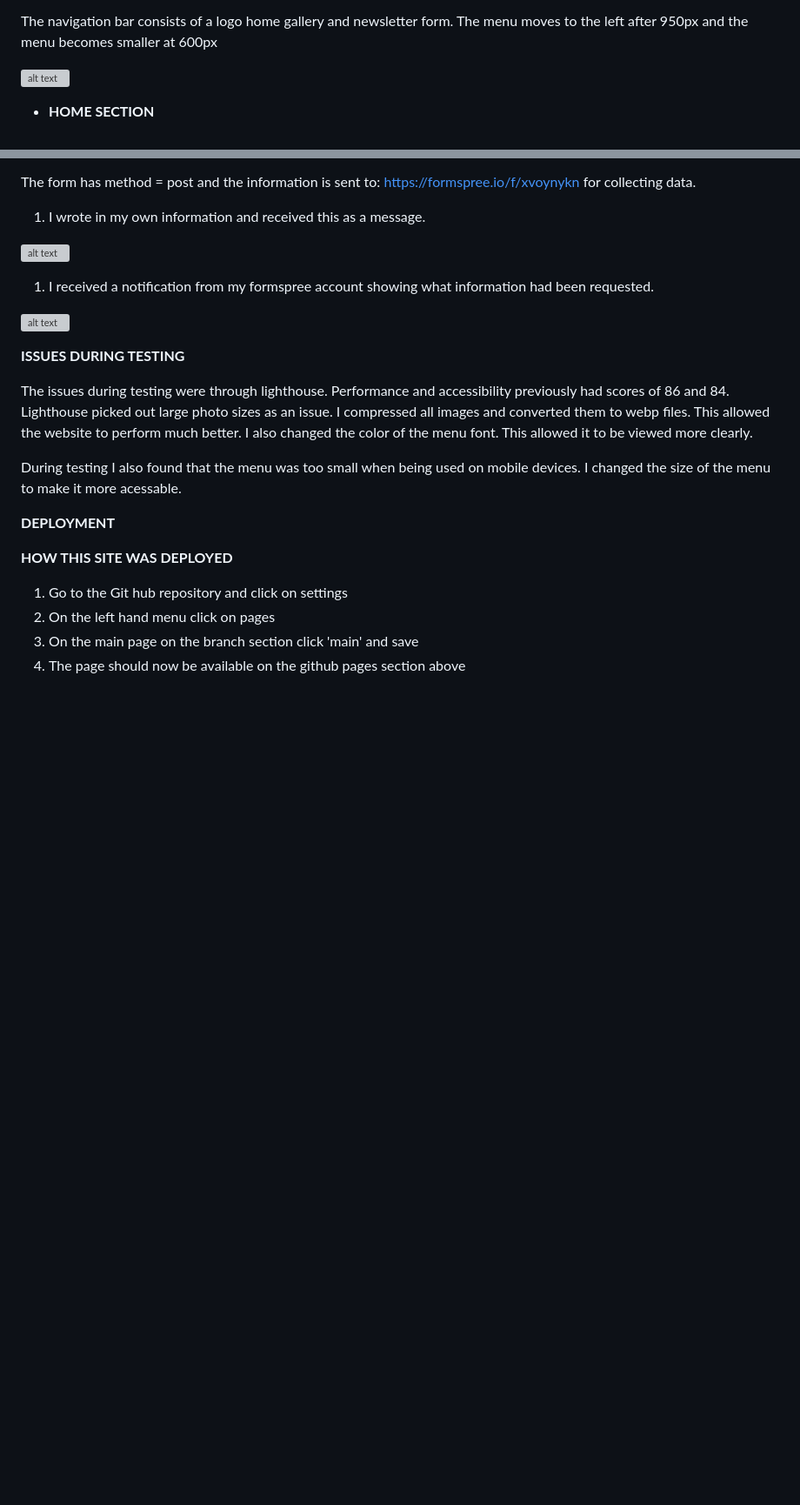
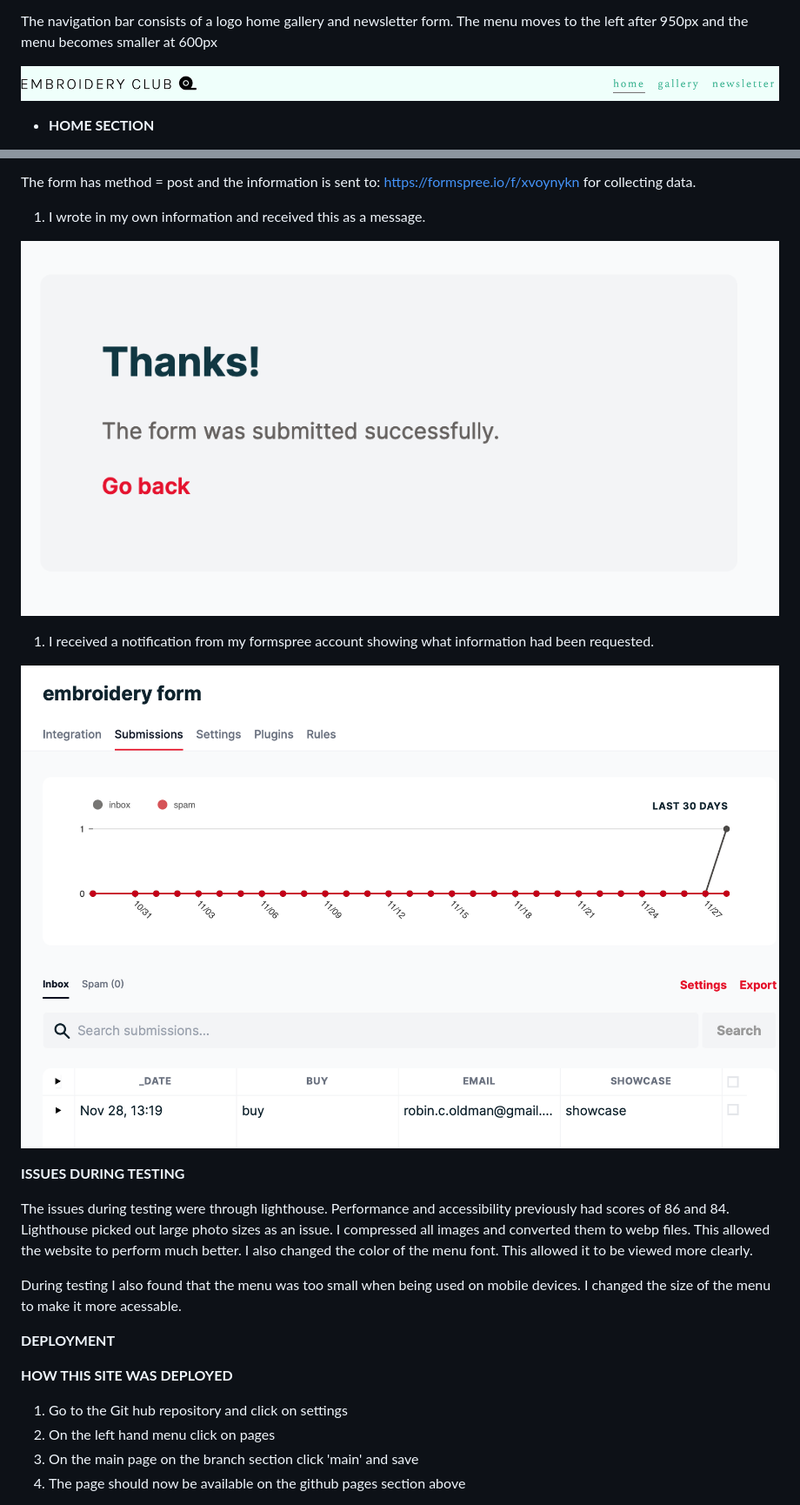
Before and after one commit to Code-Institute-Submissions/robinoldman-project-1-embroidery_JanResub, a Markdown page: README.md, 2 parts joined by grey strips. Shown: that part at 87% size. GitHub-like rendering; blank space fills up the shorter version; grey boxes are pictures that could not be loaded.

```diff
--- a/README.md
+++ b/README.md
@@ -114,7 +114,7 @@ The fonts Karla and Spectral were used throughout the website. Karla was used fo
 
 The navigation bar consists of a logo home gallery and newsletter form. The menu moves to the left after 950px and the menu becomes smaller at 600px
 
-![alt text](./project-1-embroidery/readme%20photos/nav.png)
+![nav bar](./readme%20photos/nav.png)
 
 - **HOME SECTION**
 
@@ -189,11 +189,11 @@ The form has method = post and the information is sent to: https://formspree.io/
 
 1. I wrote in my own information and received this as a message.
 
-![alt text](./project-1-embroidery/readme%20photos/conformation.png)
+![form conformation](./readme%20photos/conformation.png)
 
 1. I received a notification from my formspree account showing what information had been requested.
 
-![alt text](./project-1-embroidery/readme%20photos/received.png)
+![form receive](./readme%20photos/received.png)
 
 **ISSUES DURING TESTING**
 
```
Also changed, not shown: other parts of README.md (+12 -12 lines).
